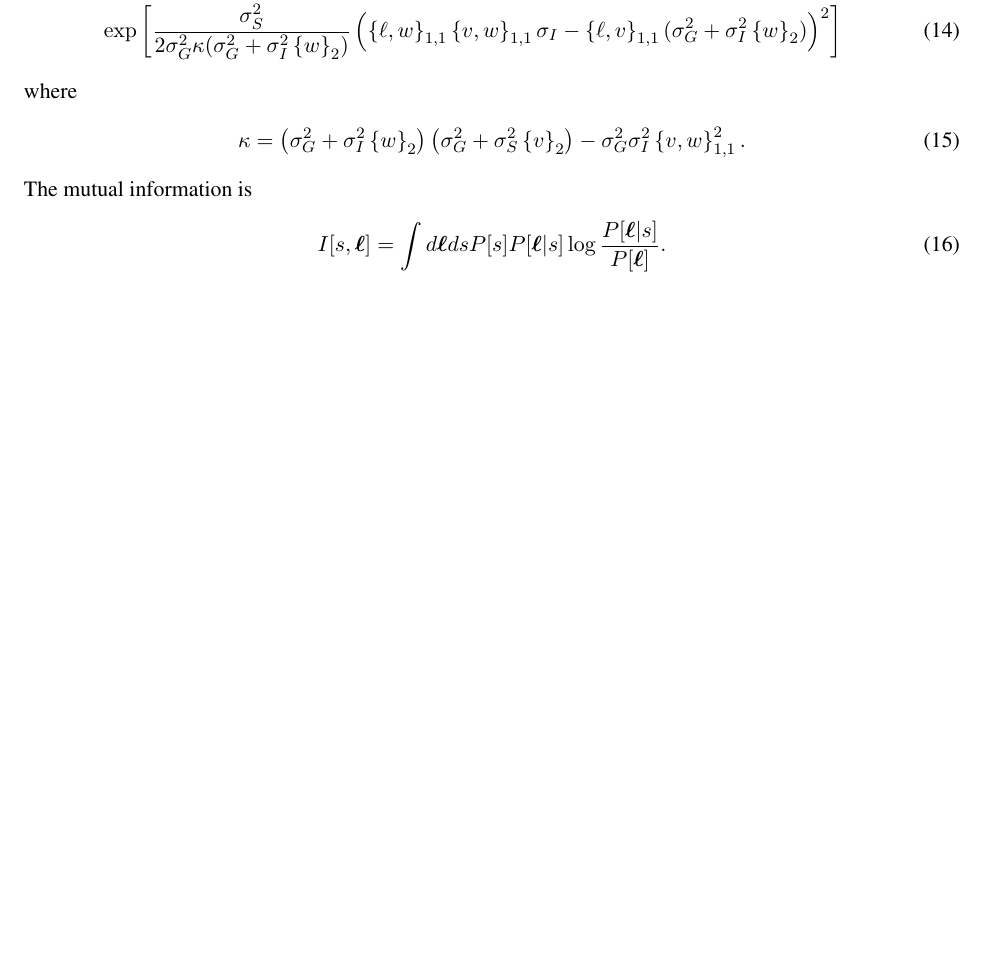
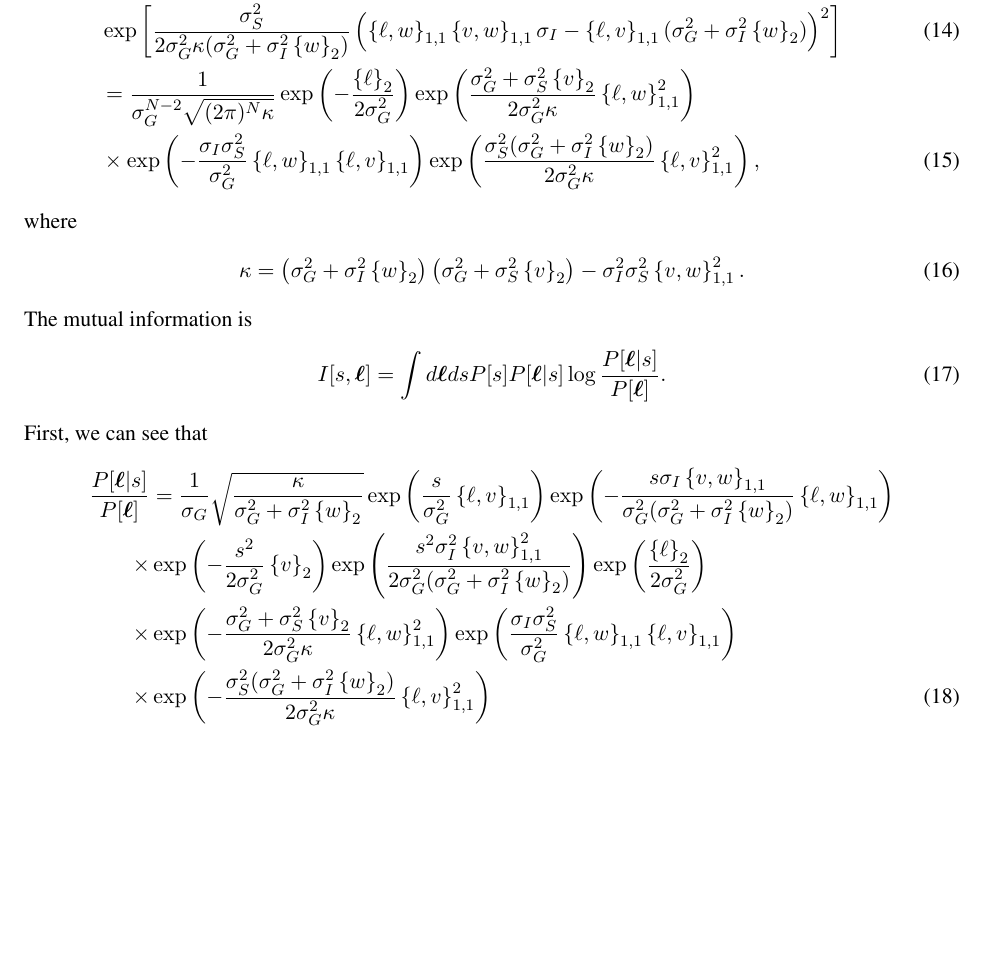
Before and after one commit to pssachdeva/neuronoise, a LaTeX document (nd_writeup/nd_writeup.tex): part of page 2 of 4, cut so that both start at the same text, the shorter picture padded with empty space. Compiled offline with pdfLaTeX.

Commit message:
updates to tex writeup/implemntation

```diff
--- a/nd_writeup/nd_writeup.tex
+++ b/nd_writeup/nd_writeup.tex
@@ -65,11 +67,18 @@ Next, we must calculate $P[\boldsymbol{\ell}]$. This is doable also by marginali
 \end{align}
 where
 \begin{align}
-	\kappa &= \left(\sigma_G^2 + \sigma_I^2 \left\{w\right\}_2\right)\left(\sigma_G^2 + \sigma_S^2 \left\{v\right\}_2\right) - \sigma_G^2 \sigma_I^2 \left\{v,w\right\}_{1,1}^2.
+	\kappa &= \left(\sigma_G^2 + \sigma_I^2 \left\{w\right\}_2\right)\left(\sigma_G^2 + \sigma_S^2 \left\{v\right\}_2\right) - \sigma_I^2 \sigma_S^2 \left\{v,w\right\}_{1,1}^2.
 \end{align}
 The mutual information is
 \begin{align}
 	I[s,\boldsymbol{\ell}] &= \int d\boldsymbol{\ell} ds P[s] P[\boldsymbol{\ell}|s] \log \frac{P[\boldsymbol{\ell}|s]}{P[\boldsymbol{\ell}]}.
+\end{align}
+First, we can see that
+\begin{align}
+ \frac{P[\boldsymbol{\ell}|s]}{P[\boldsymbol{\ell}]} &= \frac{1}{\sigma_G} \sqrt{\frac{\kappa}{\sigma_G^2 + \sigma_I^2 \left\{w\right\}_2}}\exp\left(\frac{s}{\sigma_G^2} \left\{\ell, v\right\}_{1,1}\right) \exp\left(- \frac{s \sigma_I \left\{v,w\right\}_{1,1}}{ \sigma_G^2 (\sigma_G^2 + \sigma_I^2 \left\{w\right\}_2)} \left\{\ell, w\right\}_{1,1}\right) \notag \\
+ \times &\exp\left(-\frac{s^2}{2\sigma_G^2} \left\{v\right\}_2\right) \exp\left(\frac{s^2 \sigma_I^2 \left\{v,w\right\}_{1,1}^2}{2 \sigma_G^2 (\sigma_G^2 + \sigma_I^2 \left\{w\right\}_2)}\right) \exp\left(\frac{\left\{\ell \right\}_2}{2\sigma_G^2}\right)  \notag \\
+ \times & \exp\left( -\frac{\sigma_G^2 + \sigma_S^2 \left\{v\right\}_2}{2 \sigma_G^2 \kappa} \left\{\ell, w\right\}_{1,1}^2\right)\exp\left(\frac{\sigma_I \sigma_S^2}{\sigma_G^2} \left\{\ell, w\right\}_{1,1} \left\{\ell, v\right\}_{1,1} \right) \notag \\
+ \times & \exp\left(-\frac{\sigma_S^2 (\sigma_G^2 + \sigma_I^2 \left\{w\right\}_2)}{2 \sigma_G^2 \kappa} \left\{\ell, v\right\}_{1,1}^2\right)
 \end{align}
 Carefully placing all these terms in the mutual information gives us
 \begin{align}
```
Also changed, not shown: nd_writeup/nd_writeup.tex (4 more changed lines), 2 other files.
